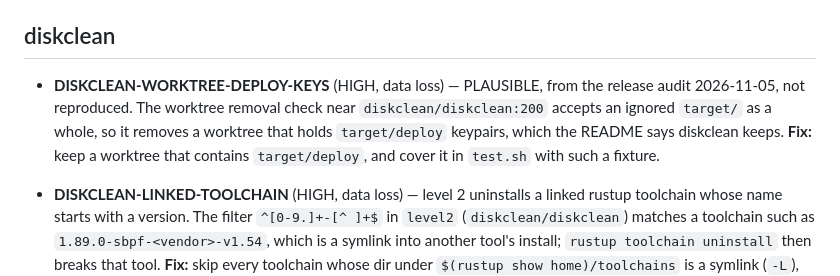
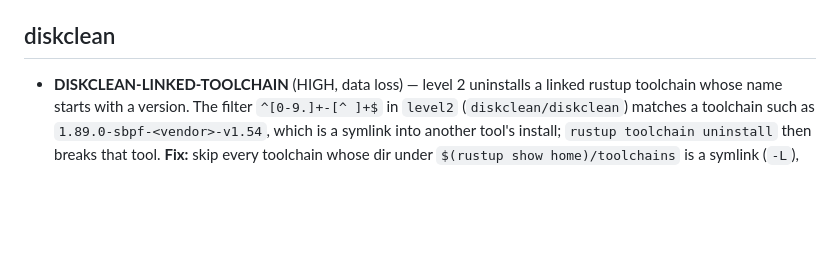
Before and after one commit to kronael/tools, a Markdown page: BUGS.md, the part around the change. GitHub-like rendering; blank space fills up the shorter version.

```diff
--- a/BUGS.md
+++ b/BUGS.md
@@ -970,13 +970,6 @@
 
 ## diskclean
 
-- **DISKCLEAN-WORKTREE-DEPLOY-KEYS** (HIGH, data loss) — PLAUSIBLE, from the
-  release audit 2026-11-05, not reproduced. The worktree removal check near
-  `diskclean/diskclean:200` accepts an ignored `target/` as a whole, so it
-  removes a worktree that holds `target/deploy` keypairs, which the README
-  says diskclean keeps. **Fix:** keep a worktree that contains
-  `target/deploy`, and cover it in `test.sh` with such a fixture.
-
 - **DISKCLEAN-LINKED-TOOLCHAIN** (HIGH, data loss) — level 2 uninstalls a
   linked rustup toolchain whose name starts with a version. The filter
   `^[0-9.]+-[^ ]+$` in `level2` (`diskclean/diskclean`) matches a toolchain
```
Also changed, not shown: diskclean/README.md (+3 -0 lines).
